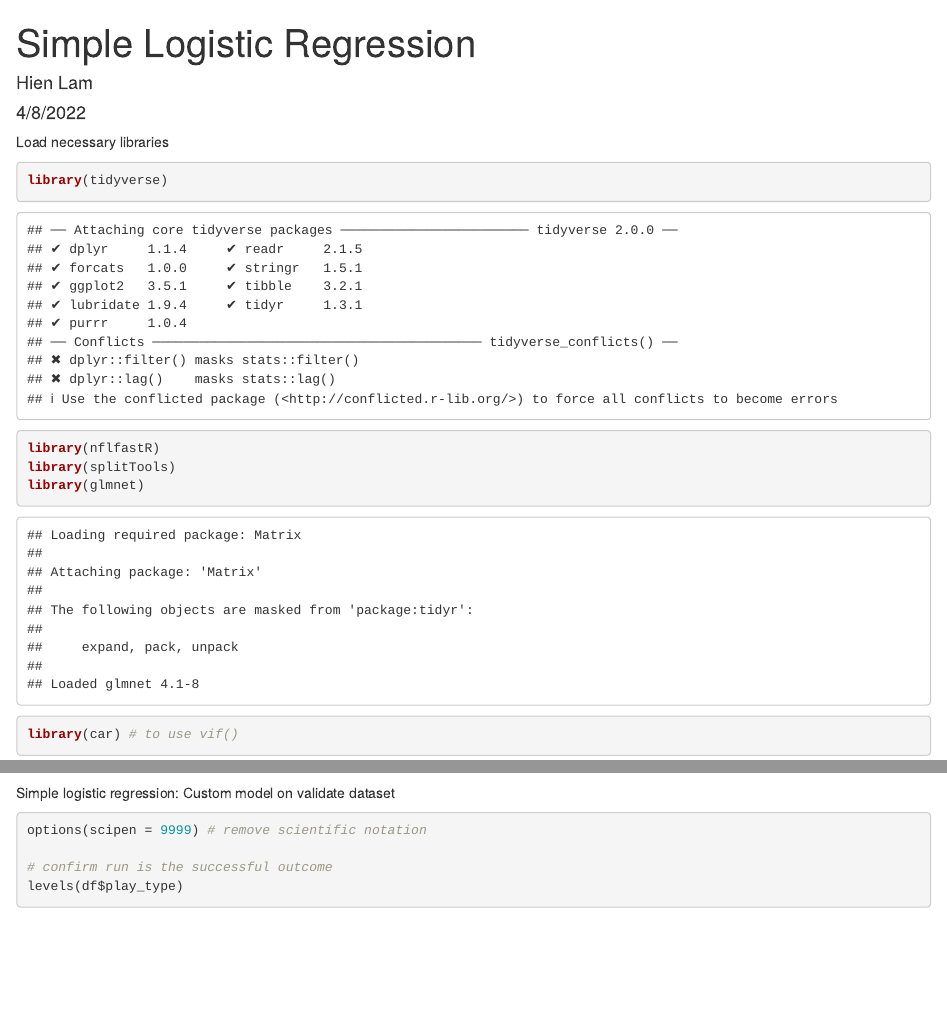
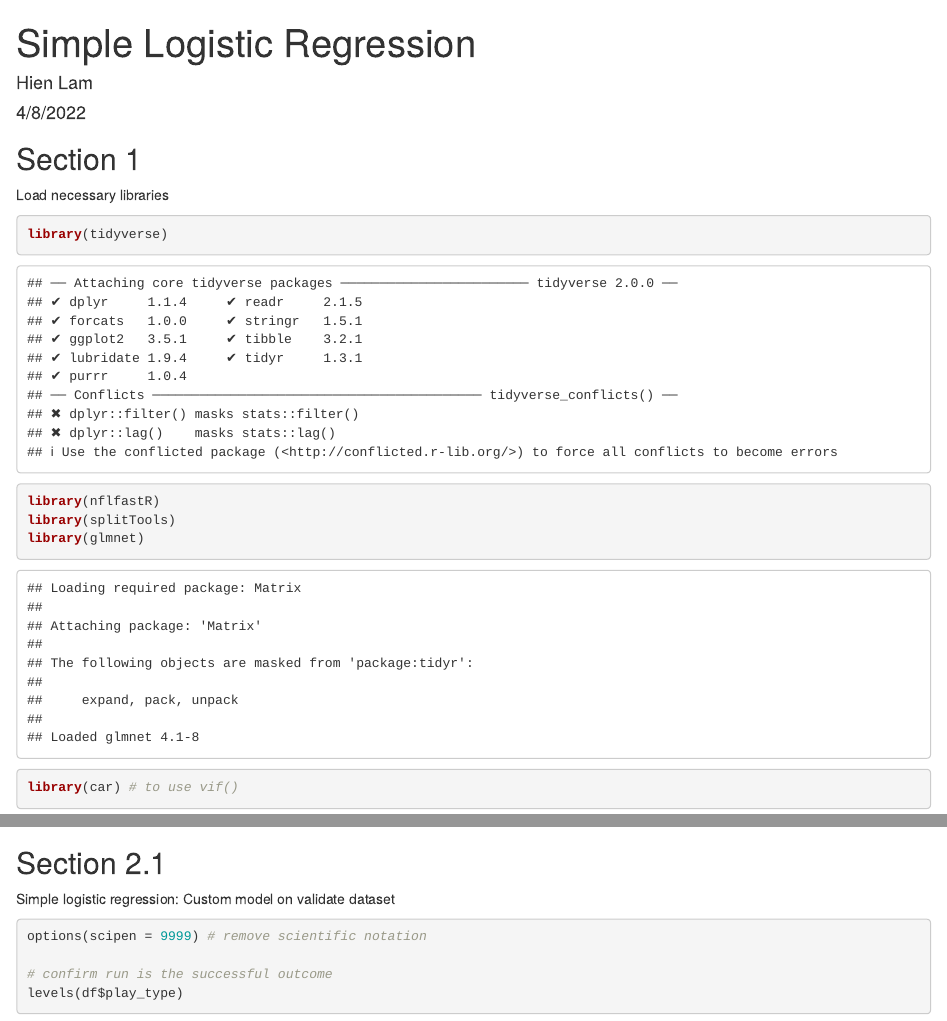
Before and after one commit to BradenAnderson/NFL_Play_Prediction, an R Markdown document (Simple Logistic Regression.Rmd): the page in a window 1100 px wide, from its top, and a second part further down, joined at a grey line. Rendered offline with R 4.5, knitr and Pandoc, with nearby package versions; some code elsewhere in the file could not run offline.

Commit message:
Update Simple Logistic Regression.Rmd

````diff
--- a/Simple Logistic Regression.Rmd
+++ b/Simple Logistic Regression.Rmd
@@ -4,8 +4,10 @@ author: "Hien Lam"
 date: "4/8/2022"
 output: html_document
 ---
+## Section 1
+
 Load necessary libraries
-```{r cars}
+```{r}
 library(tidyverse)
 library(nflfastR)
 library(splitTools)
@@ -27,6 +29,8 @@ train <- df[index$train, ]
 valid <- df[index$valid, ]
 test <- df[index$test, ]
 ```
+## Section 2.1
+
 Simple logistic regression: Custom model on validate dataset
 ```{r}
 options(scipen = 9999) # remove scientific notation
````
Also changed, not shown: Simple Logistic Regression.Rmd (6 more changed lines).
